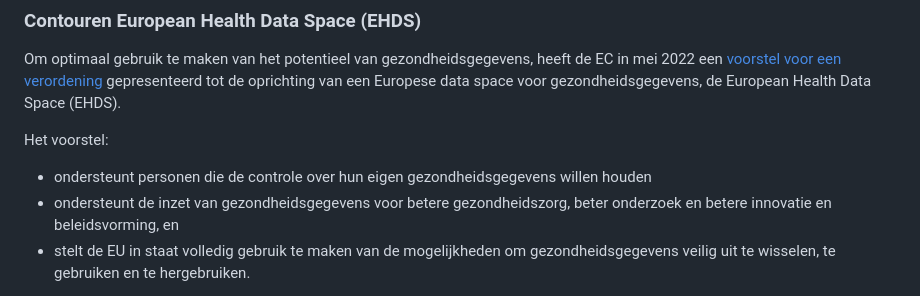
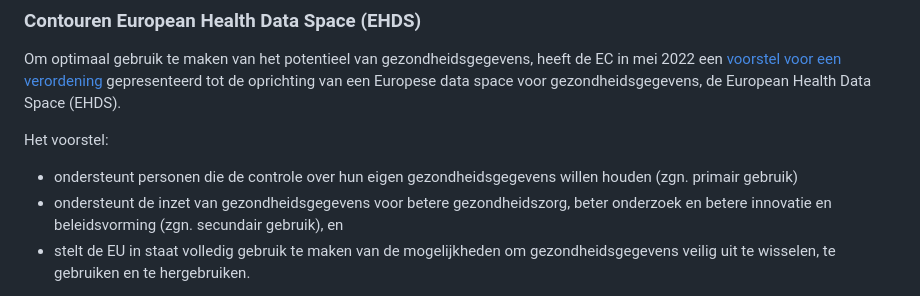
Before and after one commit to Geonovum/eu_regelingen_datastrategie, a Markdown page: Healthds.md, the part around the change. GitHub-like rendering.

```diff
--- a/Healthds.md
+++ b/Healthds.md
@@ -22,8 +22,8 @@ Om optimaal gebruik te maken van het potentieel van gezondheidsgegevens, heeft d
 
 Het voorstel:
 
-* ondersteunt personen die de controle over hun eigen gezondheidsgegevens willen houden
-* ondersteunt de inzet van gezondheidsgegevens voor betere gezondheidszorg, beter onderzoek en betere innovatie en beleidsvorming, en
+* ondersteunt personen die de controle over hun eigen gezondheidsgegevens willen houden (zgn. primair gebruik)
+* ondersteunt de inzet van gezondheidsgegevens voor betere gezondheidszorg, beter onderzoek en betere innovatie en beleidsvorming (zgn. secundair gebruik), en
 * stelt de EU in staat volledig gebruik te maken van de mogelijkheden om gezondheidsgegevens veilig uit te wisselen, te gebruiken en te hergebruiken.
 
 De European Health Data Space (EHDS) is een ecosysteem specifiek op het gebied van gezondheid, dat bestaat uit regels, gemeenschappelijke normen en praktijken, infrastructuren en een governancekader, met als doel:
```
